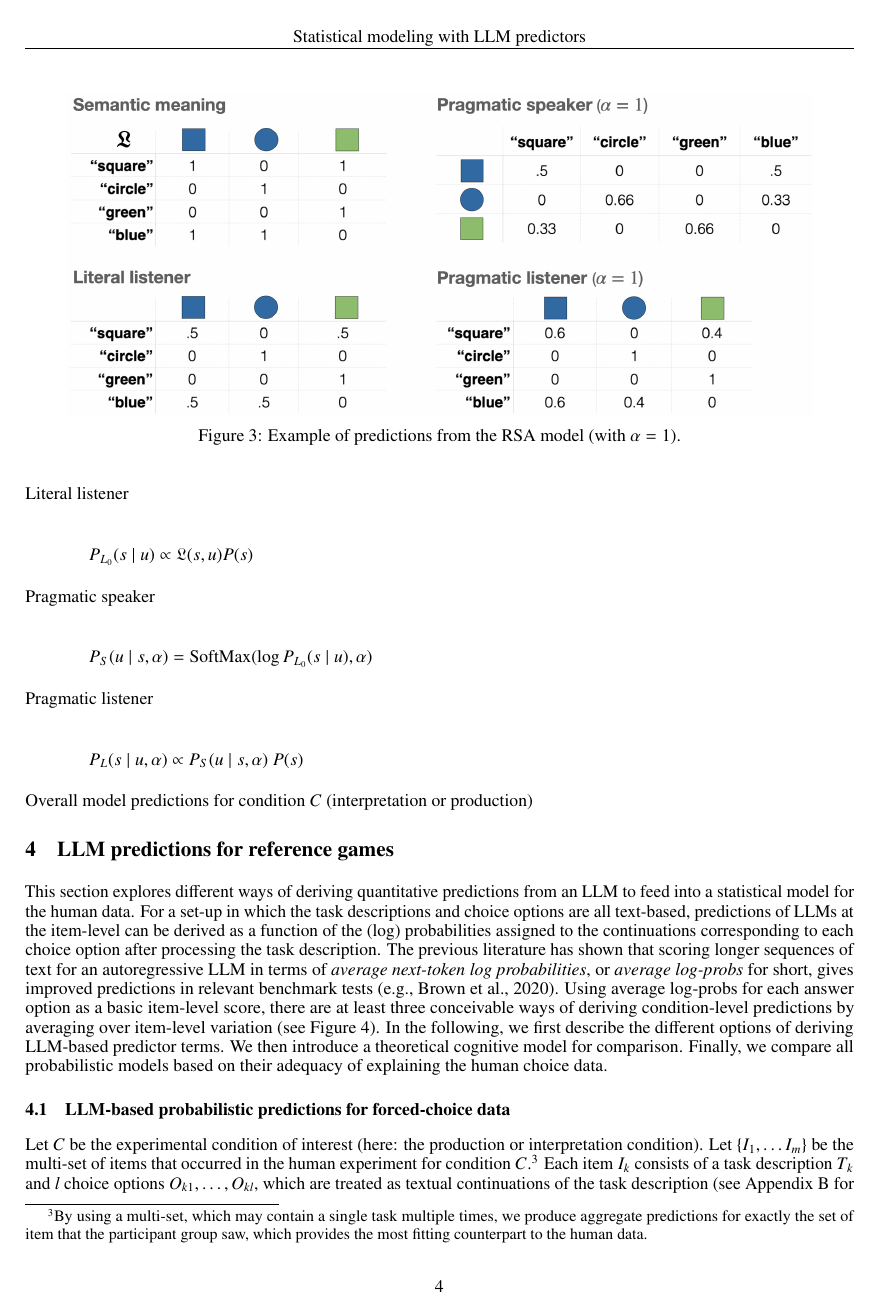
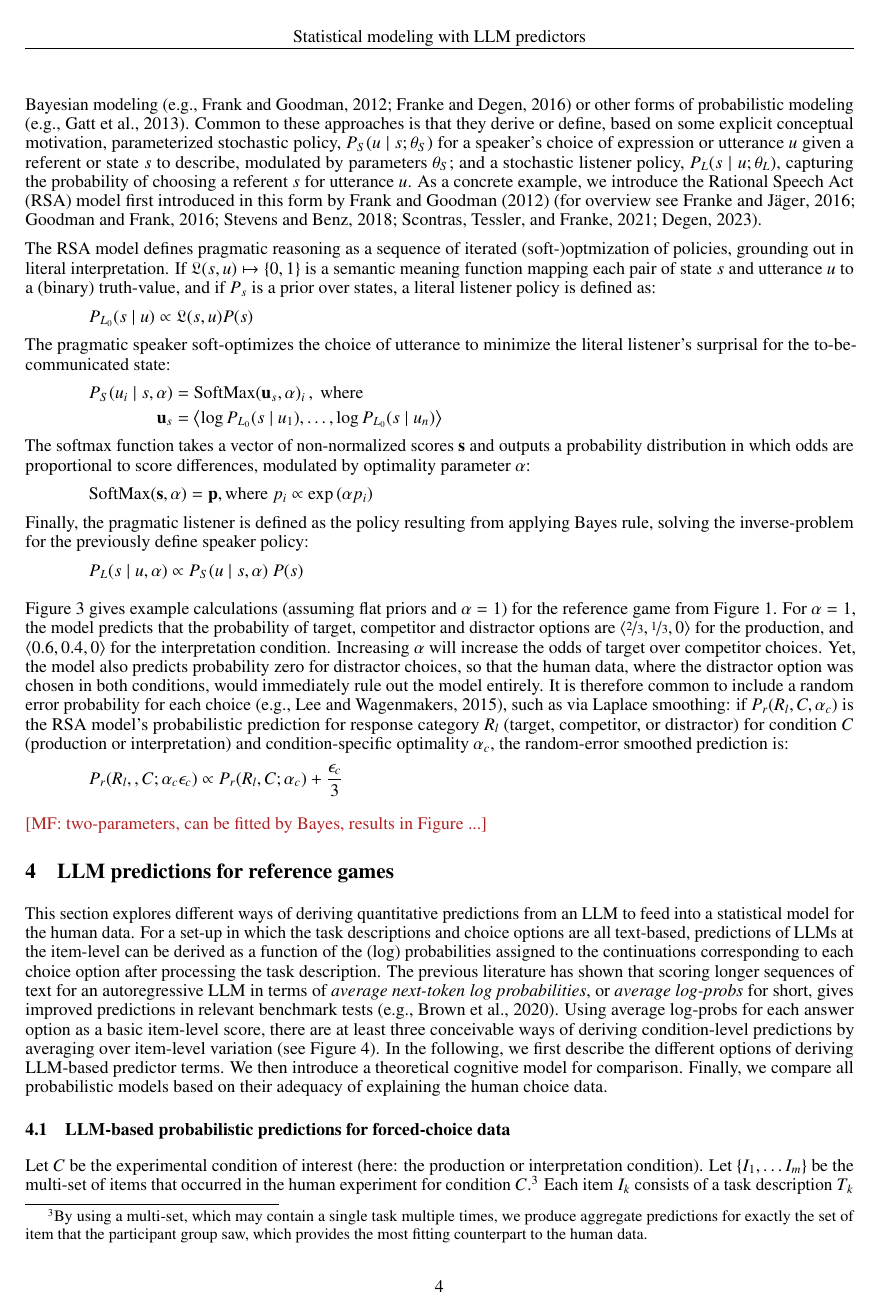
Before and after one commit to CogSciPrag/LLM-distPred-refGames, a LaTeX paper (03-paper/paper-LLM-probmod.tex): page 4 of 11 before the commit and page 4 of 12 after it. The pictures show the PDF file 03-paper/paper-LLM-probmod.pdf that the author committed with the source.

Commit message:
first draft RSA section

```diff
--- a/03-paper/paper-LLM-probmod.tex
+++ b/03-paper/paper-LLM-probmod.tex
@@ -256,30 +256,49 @@ For example, in previous forced-choice reference games with human participants w
 \section{Model predictions from probabilistic pragmatics}
 \label{sec:model-pred-from}
 
-\mf{todo: briefly describe RSA; maybe include matrices as figure?}
+Data from reference games with human participants have been variously analyzed with probabilistic models using inspiration from behavioral game theory \citep[e.g.,][]{DegenFranke2013:Cost-Based-Prag,QingFranke2013:Variations-on-a}, probabilistic Bayesian modeling \citep[e.g.,][]{FrankGoodman2012:Predicting-Prag,FrankeDegen2015:Reasoning-in-Re} or other forms of probabilistic modeling \citep[e.g.,][]{GattGompel2013:Are-we-Bayesian}.
+Common to these approaches is that they derive or define, based on some explicit conceptual motivation, parameterized stochastic policy, $P_{S}(u \mid s; \theta_{S})$ for a speaker's choice of expression or utterance $u$ given a referent or state $s$ to describe, modulated by parameters $\theta_{S}$; and a stochastic listener policy, $P_{L}(s \mid u; \theta_{L})$, capturing the probability of choosing a referent $s$ for utterance $u$.
+As a concrete example, we introduce the Rational Speech Act (RSA) model first introduced in this form by \citet{FrankGoodman2012:Predicting-Prag} \citep[for overview see][]{FrankeJager2015:Probabilistic-p,GoodmanFrank2016:Pragmatic-Langu,StevensBenz2018:Game-Theoretic-,ScontrasTessler2021:A-practical-int,Degen2023:The-Rational-Sp}.
 
-
-
-
-Literal listener
-
+The RSA model defines pragmatic reasoning as a sequence of iterated (soft-)optmization of policies, grounding out in literal interpretation.
+If $\mathfrak{L}(s,u) \mapsto \set{0,1}$ is a semantic meaning function mapping each pair of state $s$ and utterance $u$ to a (binary) truth-value, and if $P_{s}$ is a prior over states, a literal listener policy is defined as:
+%
 \begin{align*}
  P_{L_{0}}(s \mid u) \propto \mathfrak{L}(s,u) P(s)
 \end{align*}
-
-Pragmatic speaker
-
+%
+The pragmatic speaker soft-optimizes the choice of utterance to minimize the literal listener's surprisal for the to-be-communicated state:
+%
 \begin{align*}
-  P_{S}(u \mid s, \alpha) = \text{SoftMax}(\log P_{L_{0}}(s \mid u), \alpha)
+  P_{S}(u_{i} \mid s, \alpha) & = \text{SoftMax}(\myvec{u}_{s}, \alpha)_{i}\,, \text{ where } \\
+  \myvec{u}_{s} & = \tuple{\log P_{L_{0}}(s \mid u_{1}), \dots , \log P_{L_{0}}(s \mid u_{n})}
 \end{align*}
-
-Pragmatic listener
-
+%
+The softmax function takes a vector of non-normalized scores $\myvec{s}$ and outputs a probability distribution in which odds are proportional to score differences, modulated by optimality parameter $\alpha$:
+%
+\begin{align*}
+ \text{SoftMax}(\myvec{s}, \alpha) = \myvec{p}, \text{where } p_{i} \propto \expo \left (\alpha p_{i} \right )
+\end{align*}
+%
+Finally, the pragmatic listener is defined as the policy resulting from applying Bayes rule, solving the inverse-problem for the previously define speaker policy:
+%
 \begin{align*}
   P_{L}(s \mid u, \alpha) \propto  P_{S}(u \mid s, \alpha) \  P(s)
 \end{align*}
 
-Overall model predictions for condition $C$ (interpretation or production)
+Figure~\ref{fig:RSA-example} gives example calculations (assuming flat priors and $\alpha=1$) for the reference game from Figure~\ref{fig:ref-game}.
+For $\alpha=1$, the model predicts that the probability of target, competitor and distractor options are $\tuple{\nicefrac{2}{3}, \nicefrac{1}{3}, 0}$ for the production, and $\tuple{0.6, 0.4, 0}$ for the interpretation condition.
+Increasing $\alpha$ will increase the odds of target over competitor choices.
+Yet, the model also predicts probability zero for distractor choices, so that the human data, where the distractor option was chosen in both conditions, would immediately rule out the model entirely.
+It is therefore common to include a random error probability for each choice \citep[e.g.,][]{LeeWagenmakers2013:Bayesian-Cognit}, such as via Laplace smoothing: if $P_{r}(R_{l}, C, \alpha_{c})$ is the RSA model's probabilistic prediction for response category $R_{l}$ (target, competitor, or distractor) for condition $C$ (production or interpretation) and condition-specific optimality $\alpha_{c}$, the random-error smoothed prediction is:
+\begin{align*}
+  P_{r}(R_{l}, , C; \alpha_{c} \epsilon_{c}) \propto P_{r}(R_{l}, C; \alpha_{c}) +  \frac{\epsilon_{c}}{3}
+\end{align*}
+
+
+\mf{two-parameters, can be fitted by Bayes, results in Figure ...}
+
+
 
 \begin{figure}
   \centering
@@ -385,7 +406,7 @@ We also assume that each model has one epsilon parameter per condition, $\epsilo
 The resulting likelihood function for model $m$ and data from condition $C$ is a multinomial distribution with central predictor for response $R_{l}$ given by:
 %
 \begin{align*}
-  P(R_{l}) \propto P_{m}(R_{l}, C; \alpha_{c}) +  \epsilon_{c}
+  P(R_{l}, , C; \alpha_{c} \epsilon_{c}) \propto P_{m}(R_{l}, C; \alpha_{c}) +  \frac{\epsilon_{c}}{3}
 \end{align*}
 
 Using Stan \citep{Team2023:The-Stan-Core-L} for Bayesian inference, we obtain estimates of posterior credible values of each $\alpha_{c}$ and $\epsilon_{c}$ for each model.
```
Also changed, not shown: 03-paper/paper-LLM-probmod.pdf, 03-paper/paper-LLM-probmod.tex (2 more changed lines).
